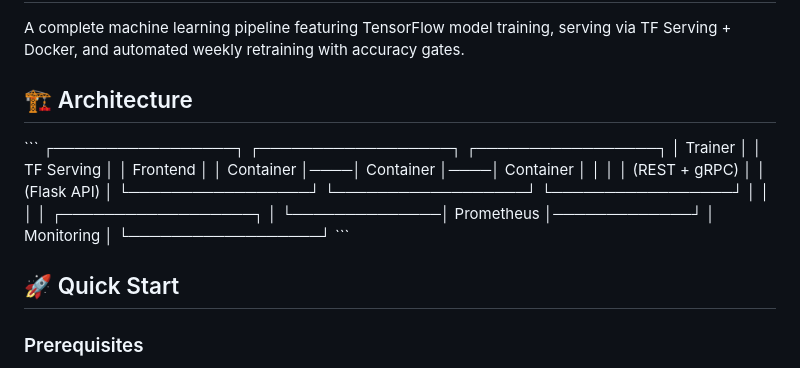
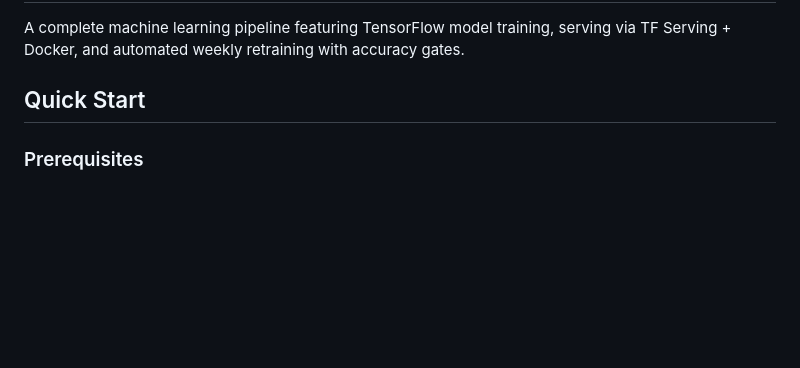
Before and after one commit to abrham17/model-deployment-mentaninance, a Markdown page: README.md, the part around one of its changes. Rendered like a GitHub page; blank space fills up the shorter version.

```diff
--- a/README.md
+++ b/README.md
@@ -2,22 +2,7 @@
 
 A complete machine learning pipeline featuring TensorFlow model training, serving via TF Serving + Docker, and automated weekly retraining with accuracy gates.
 
-## 🏗️ Architecture
-
-\`\`\`
-┌─────────────────┐    ┌──────────────────┐    ┌─────────────────┐
-│   Trainer       │    │  TF Serving      │    │   Frontend      │
-│   Container     │────│  Container       │────│   Container     │
-│                 │    │  (REST + gRPC)   │    │   (Flask API)   │
-└─────────────────┘    └──────────────────┘    └─────────────────┘
-         │                       │                       │
-         │              ┌──────────────────┐             │
-         └──────────────│  Prometheus      │─────────────┘
-                        │  Monitoring      │
-                        └──────────────────┘
-\`\`\`
-
-## 🚀 Quick Start
+## Quick Start
 
 ### Prerequisites
 - Docker & Docker Compose
```
Also changed, not shown: other parts of README.md (+7 -7 lines).
